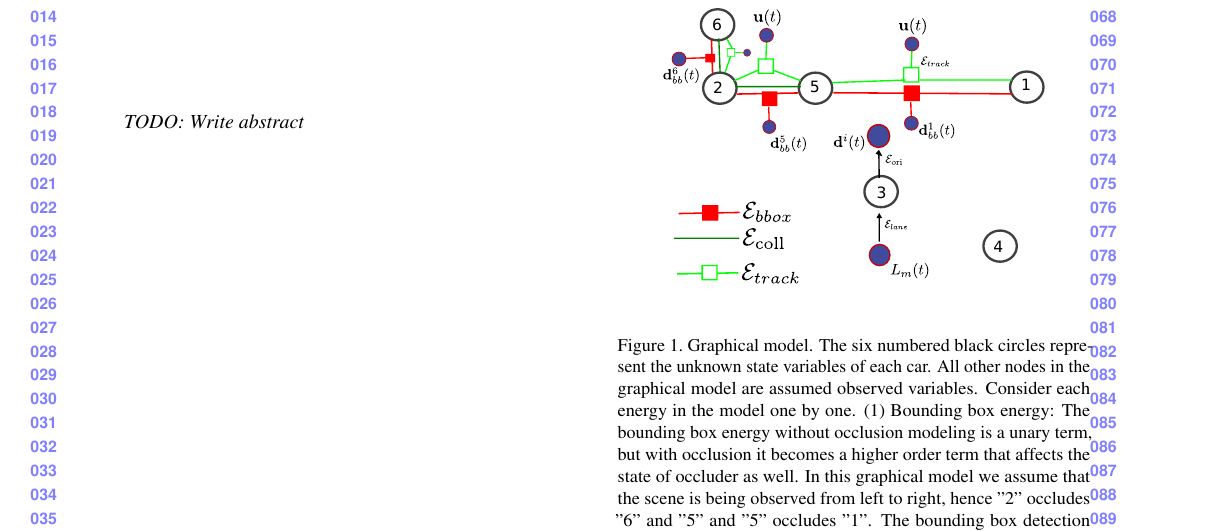
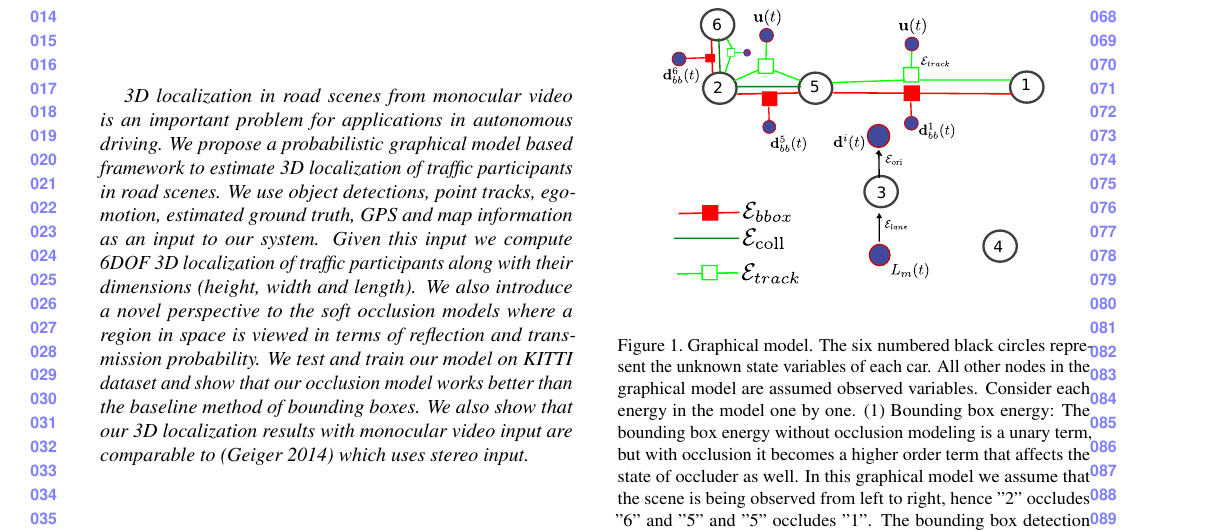
Before and after one commit to wecacuee/cvpr2015_dhchco_contoccmodel, a LaTeX paper (CVPR/continuousocclusion.tex, which reads CVPR/Source/abstract.tex): part of page 1 of 7, cut so that both start at the same text. Compiled offline with pdfLaTeX.

Commit message:
Updated abstract.

```diff
--- a/CVPR/Source/abstract.tex
+++ b/CVPR/Source/abstract.tex
@@ -1,4 +1,26 @@
 \begin{abstract}
-  TODO: Write abstract
-  \vspace{4cm}
+  %Problem:
+  3D localization in road scenes from monocular video is an important problem
+  for applications in autonomous driving. We propose a probabilistic graphical
+  model based framework to estimate 3D localization of traffic participants in
+  road scenes.  We use object detections, point tracks, egomotion, estimated
+  ground truth, GPS and map information as an input to our system.
+  Given this input we compute 6DOF 3D localization of traffic participants
+  along with their dimensions (height, width and length).
+  We also introduce a novel perspective to the soft occlusion models where a
+  region in space is viewed in terms of reflection and transmission
+  probability.
+  We test and train our model on KITTI dataset and show that our occlusion
+  model works better than the baseline method of bounding boxes. We also show
+  that our 3D localization results with monocular video input are comparable to
+  (Geiger 2014) which uses stereo input.
+
+  % Why monocular
+  % Since laser scanners are expensive, we focus on solving the problem through
+  % monocular video, GPS and maps as our input. Given the video we extract the
+  % Methodology
+  % We formulate the problem of 3D localization in a probabilistic graphical
+  % model specifically a factor graph model. We use additional heuristic
+  % constraints like collision constraint,
+
 \end{abstract}
```
Also changed, not shown: Paper/cvpr2015AuthorKit/latex/cvpr.sty (+2 -2 lines), 1 other file.
